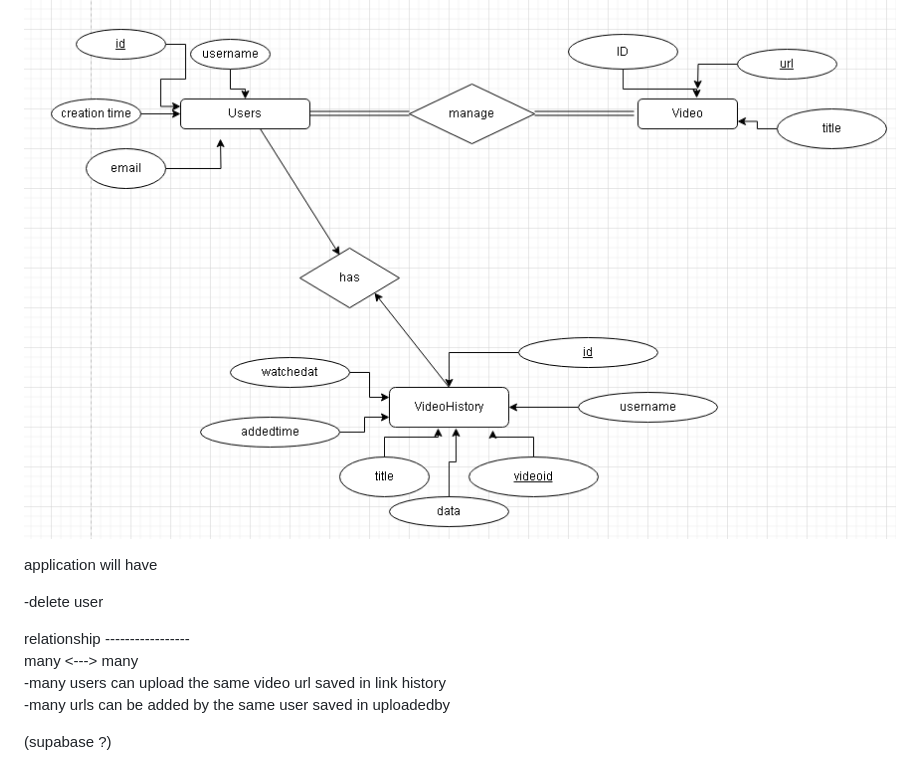
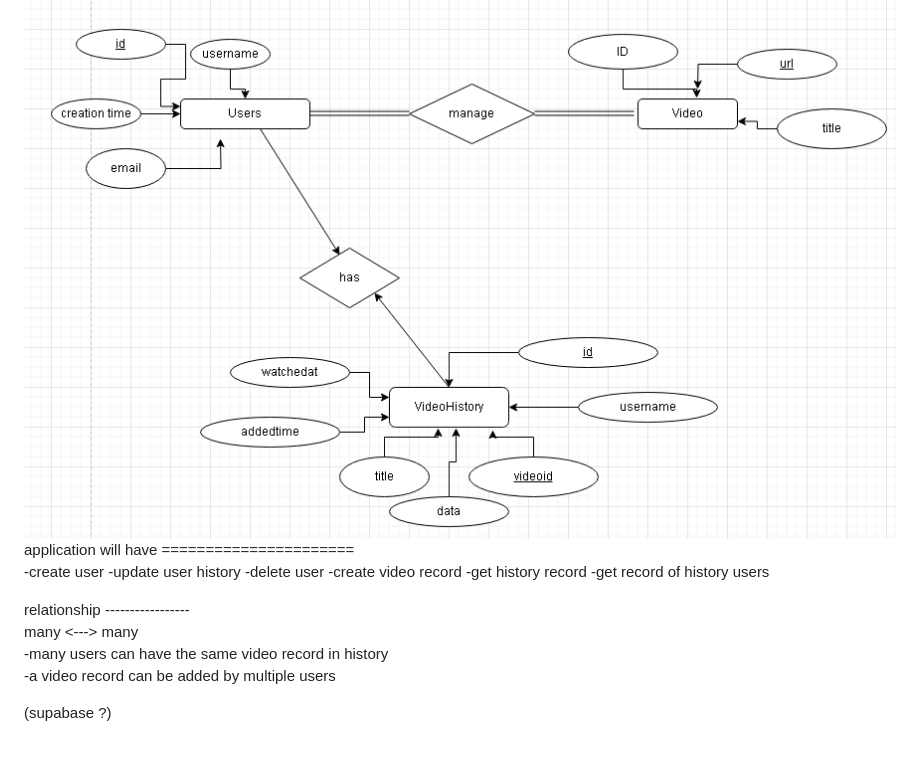
Before and after one commit to 250407-NET-FS/edmundN, a Markdown page: README.md, the part around the change printed below. Drawn GitHub-style.

Commit message:
done for now

```diff
--- a/README.md
+++ b/README.md
@@ -19,15 +21,20 @@ This program aims to enhance user experience by extending a third-party API to i
 ![Alt text](aa123.png)
-
-application will have <br>
-
-
--delete user <br>
+<br>
+application will have
+====================== <br>
+-create user
+-update user history
+-delete user
+-create video record
+-get history record
+-get record of history users
+<br>
 
 relationship
 ----------------- <br>
 many <---> many <br>
--many users can upload the same video url saved in link history<br>
--many urls can be added by  the same user saved in uploadedby<br>
+-many users can have the same video record in history<br>
+-a video record can be added by multiple users<br>
 
 
 (supabase ?)
```
Also changed, not shown: other parts of README.md (+3 -1 lines), ss.png (added), 2 other files.
